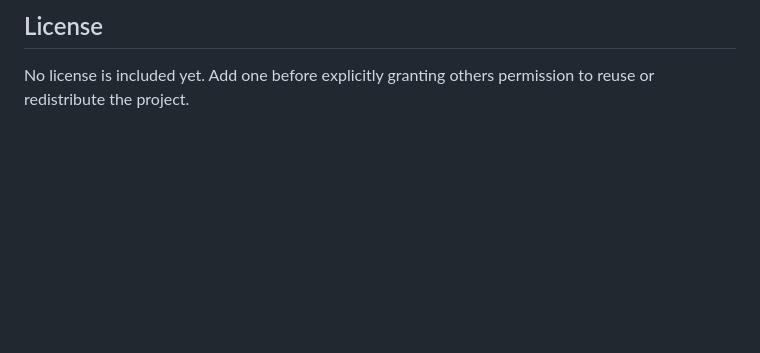
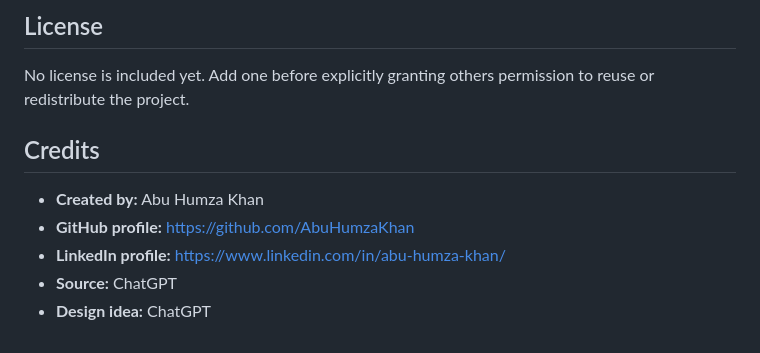
Before and after one commit to AbuHumzaKhan/Actual-vs-Budget-Executive-Dashboard, a Markdown page: README.md, the part around the change. Rendered like a GitHub page; blank space fills up the shorter version.

Commit message:
Add project creator and design credits

```diff
--- a/README.md
+++ b/README.md
@@ -135,3 +135,11 @@ Business analysis, KPI definition, variance analysis, aggregation-grain awarenes
 ## License
 
 No license is included yet. Add one before explicitly granting others permission to reuse or redistribute the project.
+
+## Credits
+
+- **Created by:** Abu Humza Khan
+- **GitHub profile:** https://github.com/AbuHumzaKhan
+- **LinkedIn profile:** https://www.linkedin.com/in/abu-humza-khan/
+- **Source:** ChatGPT
+- **Design idea:** ChatGPT
```
